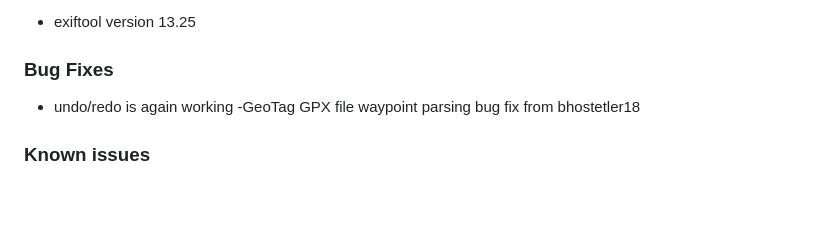
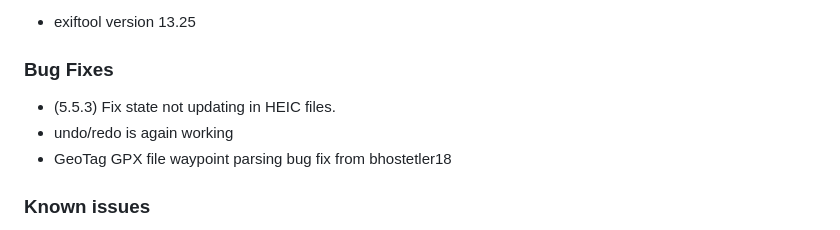
Before and after one commit to marchyman/GeoTag, a Markdown page: README.md, the part around the change. Rendered like a GitHub page; blank space fills up the shorter version.

Commit message:
Prepare for 5.5.3 bug fix release

```diff
--- a/README.md
+++ b/README.md
@@ -38,8 +38,9 @@ seeing this bug. Apple fixed the issue in version 14.4 (or perhaps it was
 
 ### Bug Fixes
 
+- (5.5.3) Fix state not updating in HEIC files.
 - undo/redo is again working
--GeoTag  GPX file waypoint parsing bug fix from bhostetler18
+- GeoTag  GPX file waypoint parsing bug fix from bhostetler18
 
 ### Known issues
 
```
